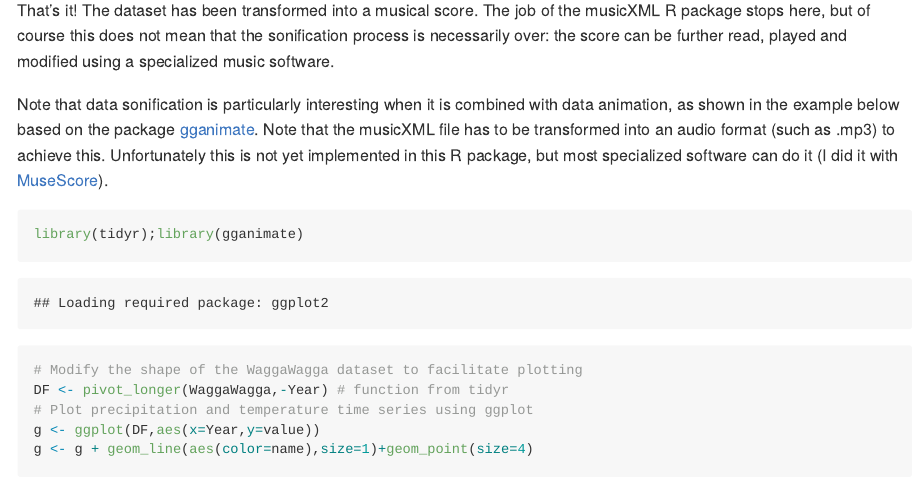
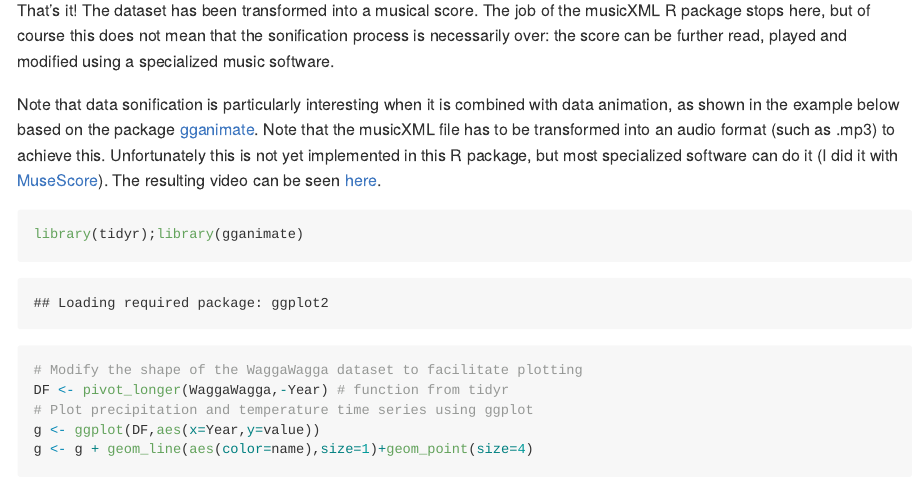
Before and after one commit to benRenard/musicXML, an R Markdown document (README.Rmd): the page in a window 1100 px wide, from 5720 px down. Rendered offline with R 4.5, knitr and Pandoc, with nearby package versions; some code elsewhere in the file could not run offline; long lines of code are wrapped.

Commit message:
Added video link to README.Rmd

````diff
--- a/README.Rmd
+++ b/README.Rmd
@@ -188,7 +188,7 @@ writeMXL(s,file='WaggaWagga.xml')
 
 That's it! The dataset has been transformed into a musical score. The job of the musicXML R package stops here, but of course this does not mean that the sonification process is necessarily over: the score can be further read, played and modified using a specialized music software.
 
-Note that data sonification is particularly interesting when it is combined with data animation, as shown in the example below based on the package [gganimate](https://gganimate.com/index.html). Note that the musicXML file has to be transformed into an audio format (such as .mp3) to achieve this. Unfortunately this is not yet implemented in this R package, but most specialized software can do it (I did it with [MuseScore](https://musescore.org)).
+Note that data sonification is particularly interesting when it is combined with data animation, as shown in the example below based on the package [gganimate](https://gganimate.com/index.html). Note that the musicXML file has to be transformed into an audio format (such as .mp3) to achieve this. Unfortunately this is not yet implemented in this R package, but most specialized software can do it (I did it with [MuseScore](https://musescore.org)). The resulting video can be seen [here](https://vimeo.com/426641144).
 
 ```{r,results='markup'}
 library(tidyr);library(gganimate)
````
Also changed, not shown: README.md.
